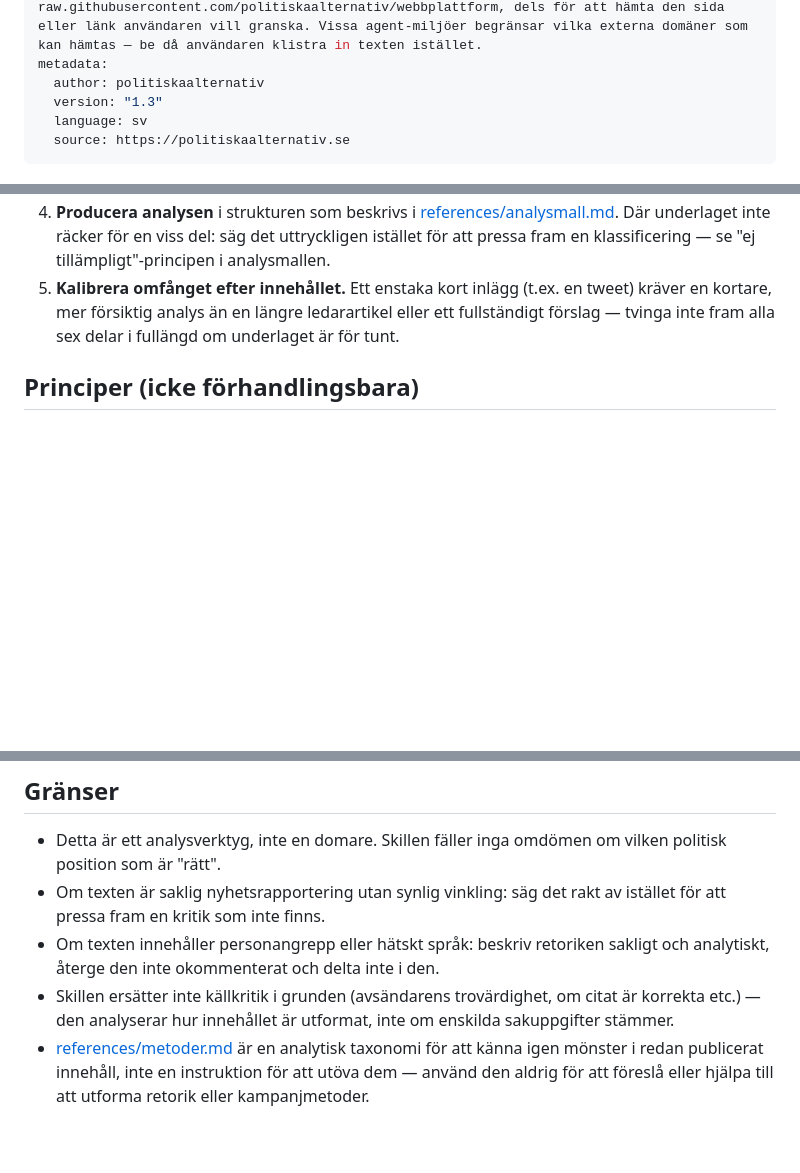
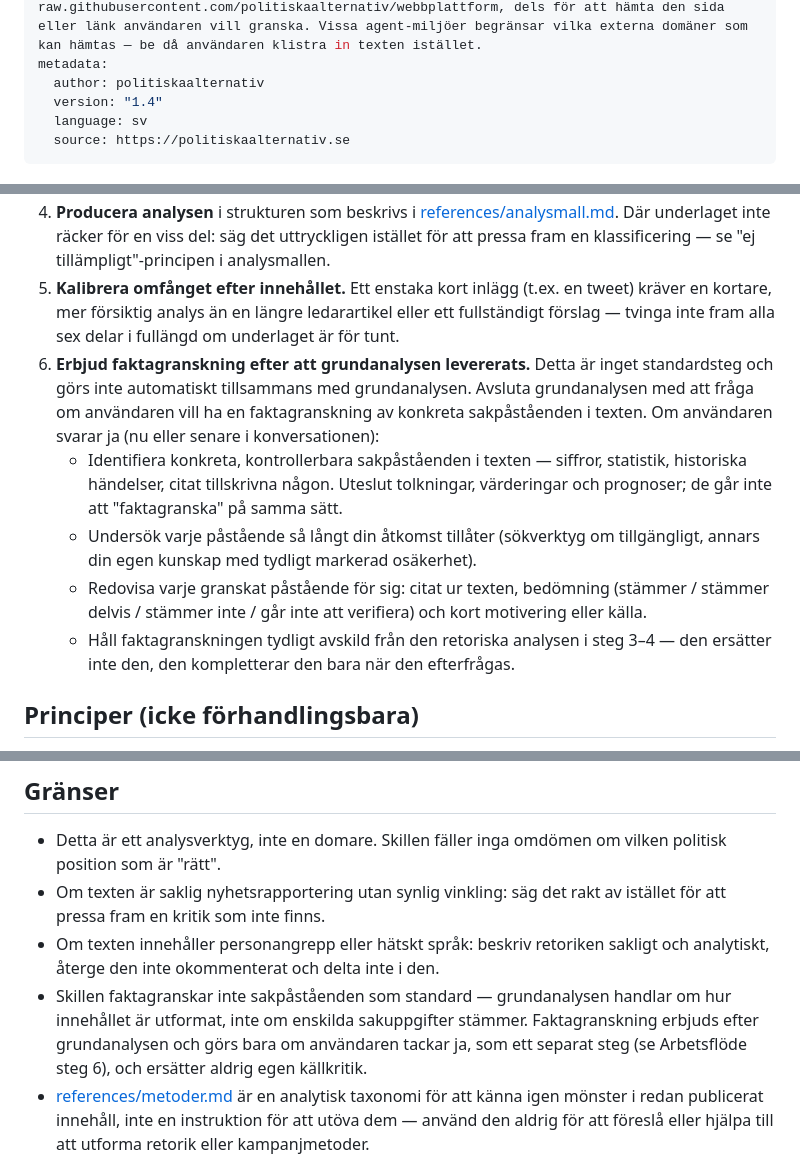
Before and after one commit to politiskaalternativ/webbplattform, a Markdown page: skills/politisk-analys/SKILL.md, 3 parts joined by grey strips. GitHub-like rendering; blank space fills up the shorter version.

Commit message:
Lägg till valfritt faktagranskningssteg på användarens begäran

```diff
--- a/skills/politisk-analys/SKILL.md
+++ b/skills/politisk-analys/SKILL.md
@@ -5,7 +5,7 @@ license: MIT
 compatibility: Fungerar i valfri AI-agent som stöder Agent Skills-formatet (t.ex. Claude Code, Codex, OpenCode). Kräver nätverksåtkomst dels för att hämta referensdata från raw.githubusercontent.com/politiskaalternativ/webbplattform, dels för att hämta den sida eller länk användaren vill granska. Vissa agent-miljöer begränsar vilka externa domäner som kan hämtas — be då användaren klistra in texten istället.
 metadata:
   author: politiskaalternativ
-  version: "1.3"
+  version: "1.4"
   language: sv
   source: https://politiskaalternativ.se
 ---
@@ -36,6 +36,11 @@ Se [references/kalldata.md](references/kalldata.md) för schema och hur fälten
    - påståenden eller underförstådda antaganden om ekonomi (statens roll, marknadens roll, fördelning)
 4. **Producera analysen** i strukturen som beskrivs i [references/analysmall.md](references/analysmall.md). Där underlaget inte räcker för en viss del: säg det uttryckligen istället för att pressa fram en klassificering — se "ej tillämpligt"-principen i analysmallen.
 5. **Kalibrera omfånget efter innehållet.** Ett enstaka kort inlägg (t.ex. en tweet) kräver en kortare, mer försiktig analys än en längre ledarartikel eller ett fullständigt förslag — tvinga inte fram alla sex delar i fullängd om underlaget är för tunt.
+6. **Erbjud faktagranskning efter att grundanalysen levererats.** Detta är inget standardsteg och görs inte automatiskt tillsammans med grundanalysen. Avsluta grundanalysen med att fråga om användaren vill ha en faktagranskning av konkreta sakpåståenden i texten. Om användaren svarar ja (nu eller senare i konversationen):
+   - Identifiera konkreta, kontrollerbara sakpåståenden i texten — siffror, statistik, historiska händelser, citat tillskrivna någon. Uteslut tolkningar, värderingar och prognoser; de går inte att "faktagranska" på samma sätt.
+   - Undersök varje påstående så långt din åtkomst tillåter (sökverktyg om tillgängligt, annars din egen kunskap med tydligt markerad osäkerhet).
+   - Redovisa varje granskat påstående för sig: citat ur texten, bedömning (stämmer / stämmer delvis / stämmer inte / går inte att verifiera) och kort motivering eller källa.
+   - Håll faktagranskningen tydligt avskild från den retoriska analysen i steg 3–4 — den ersätter inte den, den kompletterar den bara när den efterfrågas.
 
 ## Principer (icke förhandlingsbara)
 
@@ -52,7 +57,7 @@ Se [references/kalldata.md](references/kalldata.md) för schema och hur fälten
 - Detta är ett analysverktyg, inte en domare. Skillen fäller inga omdömen om vilken politisk position som är "rätt".
 - Om texten är saklig nyhetsrapportering utan synlig vinkling: säg det rakt av istället för att pressa fram en kritik som inte finns.
 - Om texten innehåller personangrepp eller hätskt språk: beskriv retoriken sakligt och analytiskt, återge den inte okommenterat och delta inte i den.
-- Skillen ersätter inte källkritik i grunden (avsändarens trovärdighet, om citat är korrekta etc.) — den analyserar hur innehållet är utformat, inte om enskilda sakuppgifter stämmer.
+- Skillen faktagranskar inte sakpåståenden som standard — grundanalysen handlar om hur innehållet är utformat, inte om enskilda sakuppgifter stämmer. Faktagranskning erbjuds efter grundanalysen och görs bara om användaren tackar ja, som ett separat steg (se Arbetsflöde steg 6), och ersätter aldrig egen källkritik.
 - [references/metoder.md](references/metoder.md) är en analytisk taxonomi för att känna igen mönster i redan publicerat innehåll, inte en instruktion för att utöva dem — använd den aldrig för att föreslå eller hjälpa till att utforma retorik eller kampanjmetoder.
 
 ## Referenser
```
